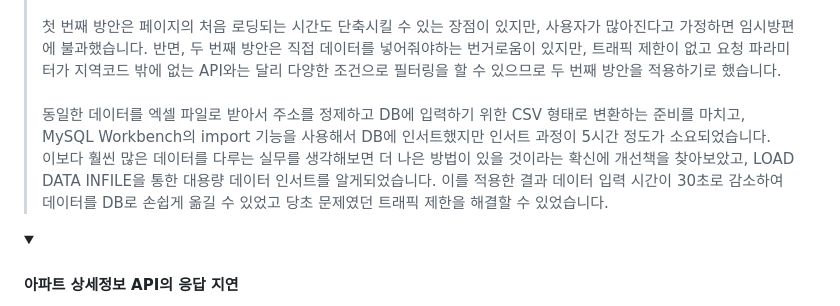
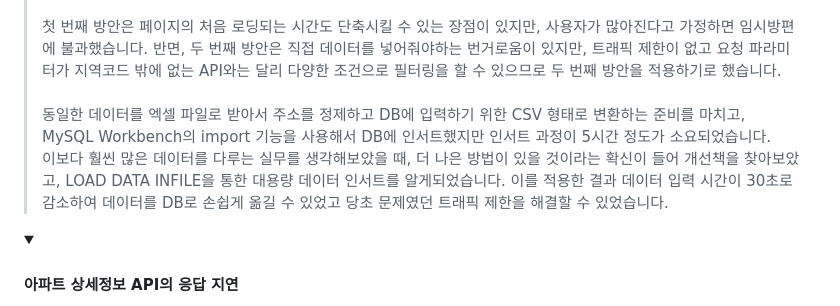
Before and after one commit to Cerdure/Plice, a Markdown page: README.md, the part around the change. GitHub-like rendering; folded sections open.

```diff
--- a/README.md
+++ b/README.md
@@ -433,7 +433,7 @@ resources
 > 지도 페이지를 처음 로딩할 때 전국의 실거래 데이터 1만 건 정도를 한꺼번에 불러오기 때문에 API의 트래픽을 금방 초과해버리는 문제가 발생했습니다. 처음에는 API의 트래픽 허용치를 늘려보았지만 여전히 부족해서 두 가지 방안을 생각해냈습니다. 하나는 요청하는 범위를 전국에서 현재 위치 중심으로 축소시키는 것이고, 다른 하나는 실거래 데이터를 DB에 입력해서 서버 측에서 가져오는 것입니다.<br/><br/>
 첫 번째 방안은 페이지의 처음 로딩되는 시간도 단축시킬 수 있는 장점이 있지만, 사용자가 많아진다고 가정하면 임시방편에 불과했습니다. 반면, 두 번째 방안은 직접 데이터를 넣어줘야하는 번거로움이 있지만, 트래픽 제한이 없고 요청 파라미터가 지역코드 밖에 없는 API와는 달리 다양한 조건으로 필터링을 할 수 있으므로 두 번째 방안을 적용하기로 했습니다.<br/><br/>
 동일한 데이터를 엑셀 파일로 받아서 주소를 정제하고 DB에 입력하기 위한 CSV 형태로 변환하는 준비를 마치고, MySQL Workbench의 import 기능을 사용해서 DB에 인서트했지만 인서트 과정이 5시간 정도가 소요되었습니다. <br/>
-이보다 훨씬 많은 데이터를 다루는 실무를 생각해보면 더 나은 방법이 있을 것이라는 확신에 개선책을 찾아보았고, LOAD DATA INFILE을 통한 대용량 데이터 인서트를 알게되었습니다. 이를 적용한 결과 데이터 입력 시간이 30초로 감소하여 데이터를 DB로 손쉽게 옮길 수 있었고 당초 문제였던 트래픽 제한을 해결할 수 있었습니다.<br/>
+이보다 훨씬 많은 데이터를 다루는 실무를 생각해보았을 때, 더 나은 방법이 있을 것이라는 확신이 들어 개선책을 찾아보았고, LOAD DATA INFILE을 통한 대용량 데이터 인서트를 알게되었습니다. 이를 적용한 결과 데이터 입력 시간이 30초로 감소하여 데이터를 DB로 손쉽게 옮길 수 있었고 당초 문제였던 트래픽 제한을 해결할 수 있었습니다.<br/>
 </details>
 
 <!---------------------------------------------------------------------------->
```
